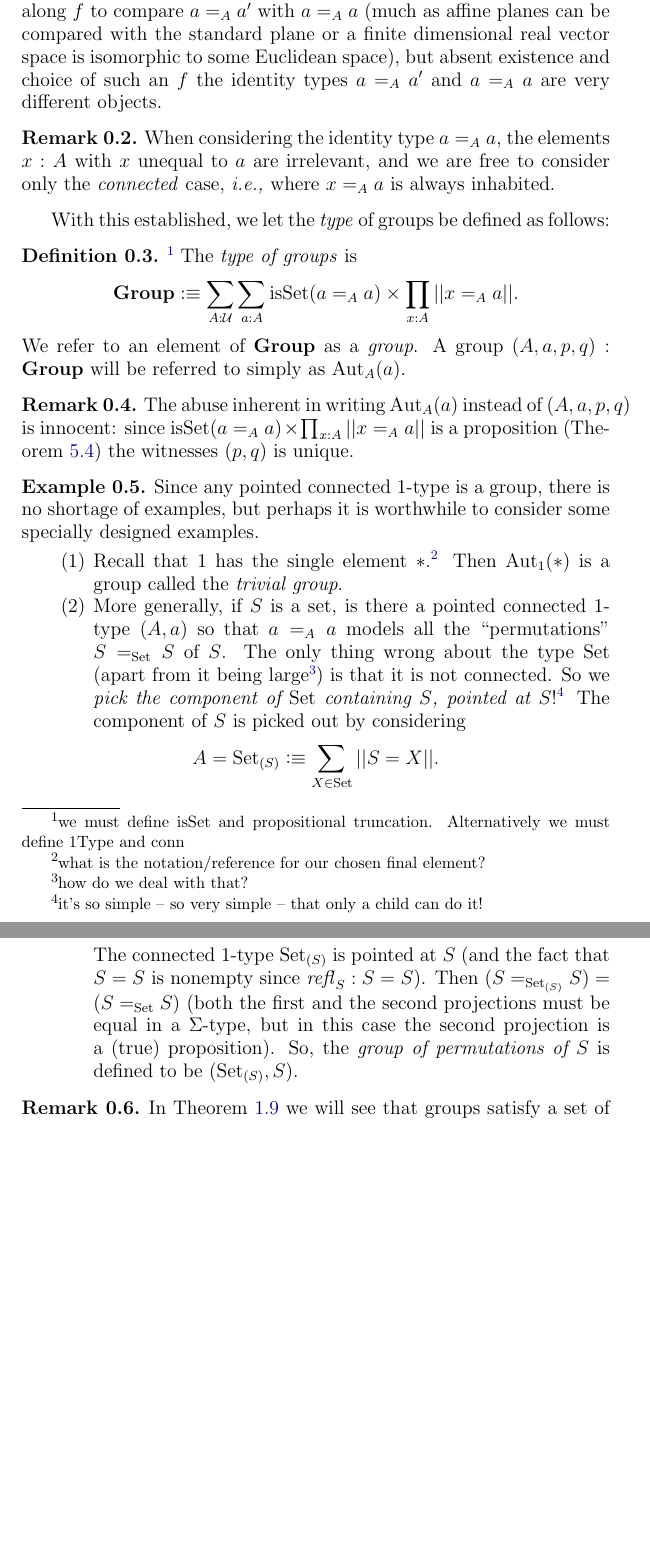
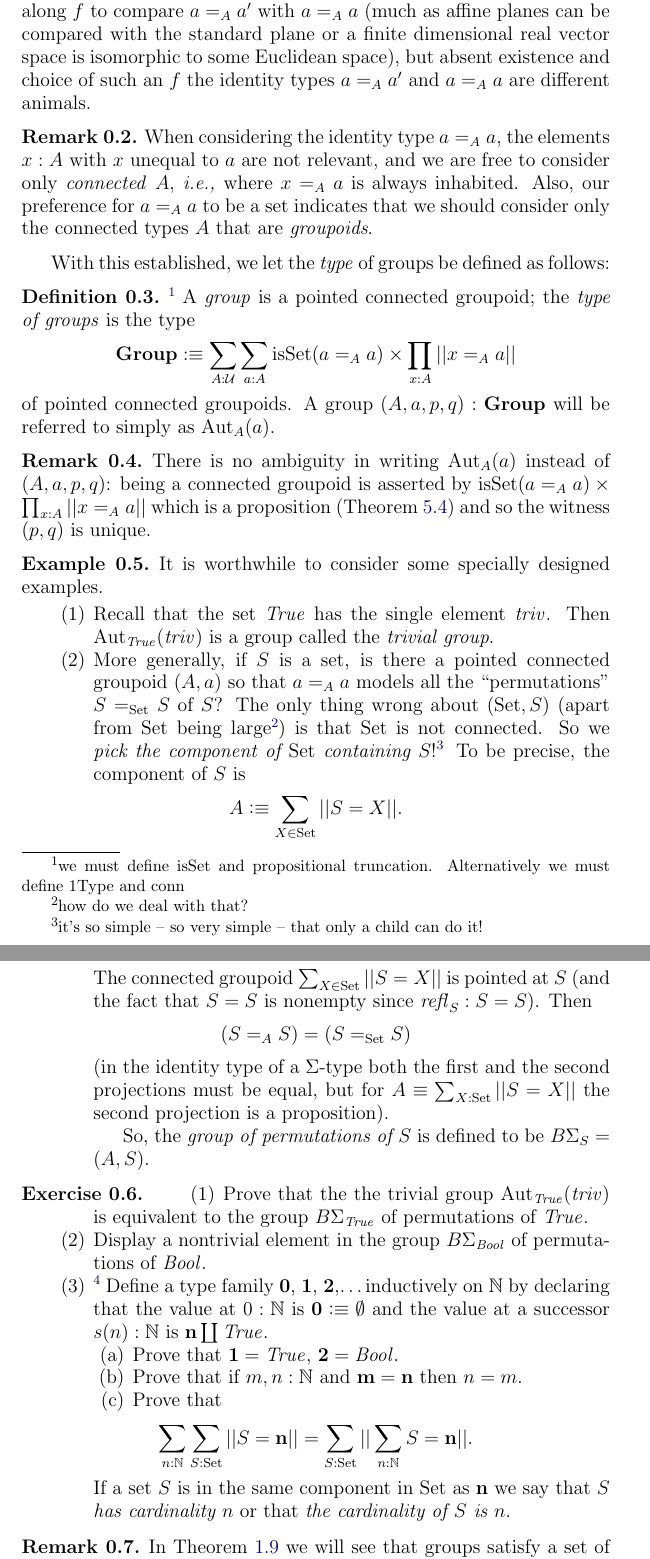
Before and after one commit to UniMath/SymmetryBook, a LaTeX thesis (book.tex, which reads group.tex, macros.tex): two parts of pages 20 and 21 of 67 before the commit and two parts of pages 20 and 21 of 69 after it, joined at a grey line, cut so that both start at the same text, the shorter picture padded with empty space. Compiled offline with pdfLaTeX.

Commit message:
finite sets etc not done

```diff
--- a/group.tex
+++ b/group.tex
@@ -19,34 +19,59 @@ See the end of the chapter \cref{sec:grouphistory} for a brief summary of the ea
 \begin{remark}
   The reader may wonder about the status of the identity type $a=_Aa'$ where $a,a':A$ are different elements.  One problem is of course that if $p,q:(a=_Aa')$ there is no obvious way of composing $p$ and $q$, and another is that $a=_Aa'$ does not have a distinguished element such as $\mathrm{refl{}_a}:a=_Aa$.
-Given $f:a=_Aa'$ we can use transport along $f$ to compare $a=_Aa'$ with $a=_Aa$ (much as affine planes can be compared with the standard plane or a finite dimensional real vector space is isomorphic to some Euclidean space), but absent existence and choice of such an $f$ the identity types $a=_Aa'$ and $a=_Aa$ are very different objects.
+Given $f:a=_Aa'$ we can use transport along $f$ to compare $a=_Aa'$ with $a=_Aa$ (much as affine planes can be compared with the standard plane or a finite dimensional real vector space is isomorphic to some Euclidean space), but absent existence and choice of such an $f$ the identity types $a=_Aa'$ and $a=_Aa$ are different animals.
 \end{remark}
 
 
 \begin{remark}
-  When considering the identity type $a=_Aa$, the elements $x:A$ with $x$ unequal to $a$ are irrelevant, and we are free to consider only the \emph{connected} case, \ie where $x=_Aa$ is always inhabited.
+  When considering the identity type $a=_Aa$, the elements $x:A$ with $x$ unequal to $a$ are not relevant, and we are free to consider only \emph{connected} $A$, \ie where $x=_Aa$ is always inhabited.  Also, our preference for $a=_Aa$ to be a set indicates that we should consider only the connected types $A$ that are \emph{groupoids}.
 \end{remark}
 
 
 With this established, we let the \emph{type} of groups be defined as follows:
 
 \begin{definition}\label{def:typegroup}\footnote{we must define  $\isset$ and propositional truncation.  Alternatively we must define $\isonetype$ and $\conn$}
-  The \emph{type of groups} is
+  A \emph{group} is a pointed connected groupoid; the \emph{type of groups} is the type
 %$$\typegroup=\sum_{A:\mathcal U}A\times\isonetype(A)\times \conn_0A.$$
-$$\typegroup\defequi\sum_{A:\mathcal U}\sum_{a:A}\isset(a=_Aa)\times\prod_{x:A}||x=_Aa||.$$
-We refer to an element of $\typegroup$ as a \emph{group}.  A group $(A,a,p,q):\typegroup$ will be referred to simply as $\aut_A(a)$.
+$$\typegroup\defequi\sum_{A:\mathcal U}\sum_{a:A}\isset(a=_Aa)\times\prod_{x:A}||x=_Aa||$$
+of pointed connected groupoids.
+%We refer to an element of $\typegroup$ as a \emph{group}.
+A group $(A,a,p,q):\typegroup$ will be referred to simply as $\aut_A(a)$.
 \end{definition}
 \begin{remark}\label{rem:aut}
-The abuse inherent in writing $\aut_A(a)$ instead of $(A,a,p,q)$ is innocent: since $\isset(a=_Aa)\times\prod_{x:A}||x=_Aa||$ is a proposition  (\cref{lem:props-are-props}) the witnesses $(p,q)$  is unique.
+There is no ambiguity in writing $\aut_A(a)$ instead of $(A,a,p,q)$: being a connected groupoid is asserted by $\isset(a=_Aa)\times\prod_{x:A}||x=_Aa||$ which is a proposition  (\cref{lem:props-are-props}) and so the witness $(p,q)$  is unique.
 \end{remark}
 \begin{example}
-  Since any pointed connected $1$-type is a group, there is no shortage of examples, but perhaps it is worthwhile to consider some specially designed examples.
+  % Since any pointed connected groupoid is a group, there is no shortage of examples, but perhaps i
+  It is worthwhile to consider some specially designed examples.
   \begin{enumerate}
-  \item Recall that $1$ has the single element $*$.\footnote{what is the notation/reference for our chosen final element?} Then $\aut_1(*)$ is a group called the \emph{trivial group}.
-  \item More generally, if $S$ is a set, is there a pointed connected $1$-type $(A,a)$ so that $a=_Aa$ models all the ``permutations'' $S=_{\Set}S$ of $S$.  The only thing wrong about the type $\Set$ (apart from it being large\footnote{how do we deal with that?}) is that it is not connected.  So we \emph{pick
- the component of $\Set$ containing $S$, pointed at $S$}!\footnote{it's so simple -- so very simple -- that only a child can do it!}  The component of $S$ is picked out by considering
-$$A=\Set_{(S)}\defequi\sum_{X\in\Set}||S=X||.$$  The connected $1$-type $\Set_{(S)}$ is pointed at $S$ (and the fact that $S=S$ is nonempty since $\refl S:S=S$).    Then $(S=_{\Set_{(S)}}S)=(S=_{\Set}S)$ (both the first and the second projections must be equal in a $\Sigma$-type, but in this case the second projection is a (true) proposition).  So, the \emph{group of permutations of $S$} is defined to be $(\Set_{(S)},S)$.
+  \item Recall that the set $\true$ has the single element $\triv$. Then $\aut_{\true}(\triv)$ is a group called the \emph{trivial group}.
+  \item More generally, if $S$ is a set, is there a pointed connected groupoid $(A,a)$ so that $a=_Aa$ models all the ``permutations'' $S=_{\Set}S$ of $S$?  The only thing wrong about $(\Set,S)$ (apart from $\Set$ being large\footnote{how do we deal with that?}) is that $\Set$ is not connected.  So we \emph{pick
+ the component of $\Set$ containing $S$}!\footnote{it's so simple -- so very simple -- that only a child can do it!}  To be precise, the component of $S$ is
+$$A\defequi\sum_{X\in\Set}||S=X||.$$
+The connected groupoid $\sum_{X\in\Set}||S=X||$ is pointed at $S$ (and the fact that $S=S$ is nonempty since $\refl S:S=S$).    Then
+$$(S=_AS)=(S=_{\Set}S)$$
+(in the identity type of a $\Sigma$-type both the first and the second projections must be equal, but for $A\oldequiv\sum_{X:\Set}||S=X||$ the second projection is a proposition).
+
+So, the \emph{group of permutations of $S$} is defined to be $\BSigma_{S}=(A,S)$.
   \end{enumerate}
 \end{example}
+\begin{xca}
+  \begin{enumerate}
+  \item
+  Prove that the the trivial group $\aut_{\true}(\triv)$ is equivalent to the group $\BSigma_{\true}$ of permutations of $\true$.
+\item Display a nontrivial element in the group $\BSigma_{\bool}$ of permutations of $\bool$.
+\item \footnote{really want this exercise in a previous chapter} Define a type family $\mathbf 0$, $\mathbf 1$, $\mathbf 2$,\dots inductively on $\NN$ by declaring that the value at $0:\NN$ is $\mathbf 0\defequi\emptyset$ and the value at a successor $s(n):\NN$ is $\mathbf n\coprod\true$.
+%For simplicity we will refer to $\Fin(n)$ as $\mathbf n$.
+  \begin{enumerate}
+  \item Prove that $\mathbf 1=\true$, $\mathbf 2=\bool$.
+  \item Prove that if $m,n:\NN$ and $\mathbf m=\mathbf n$ then $n=m$.
+  \item   Prove that
+$$\sum_{n:\NN}\sum_{S:\Set}||S=\mathbf n|| =\sum_{S:\Set}||\sum_{n:\NN}S=\mathbf n||.
+$$
+  \end{enumerate}
+If a set $S$ is in the same component in $\Set$ as $\mathbf n$ we say that \emph{$S$ has cardinality $n$} or that \emph{the cardinality of $S$ is $n$}.
+  \end{enumerate}
+\end{xca}
 
 \begin{remark}
 In \cref{lem:idtypesgiveabstractgroups} we will see that groups satisfy a set of laws justifying the name ``group''
--- a/macros.tex
+++ b/macros.tex
@@ -135,7 +135,7 @@
 \newcommand{\typeabsgp}{\mathbf{Group}_{\mathrm{Abstract}}}
 \newcommand{\typemonoid}{\mathbf{Monoid}}
 \newcommand{\typetorsor}{\mathbf{Tors}}
-
+\newcommand{\BSigma}{B\Sigma}%previously \Set_{(S)} - the component of S:\Set
 
 
 %%%%%%%%%%%%%%%%%%%%%%%%%%%%%%%%%%%%%%%%%%%%%%%%%%%%%%%%%%%%%%%%%%%%%%%%%%%%
```
Also changed, not shown: group.tex (6 more changed lines).
